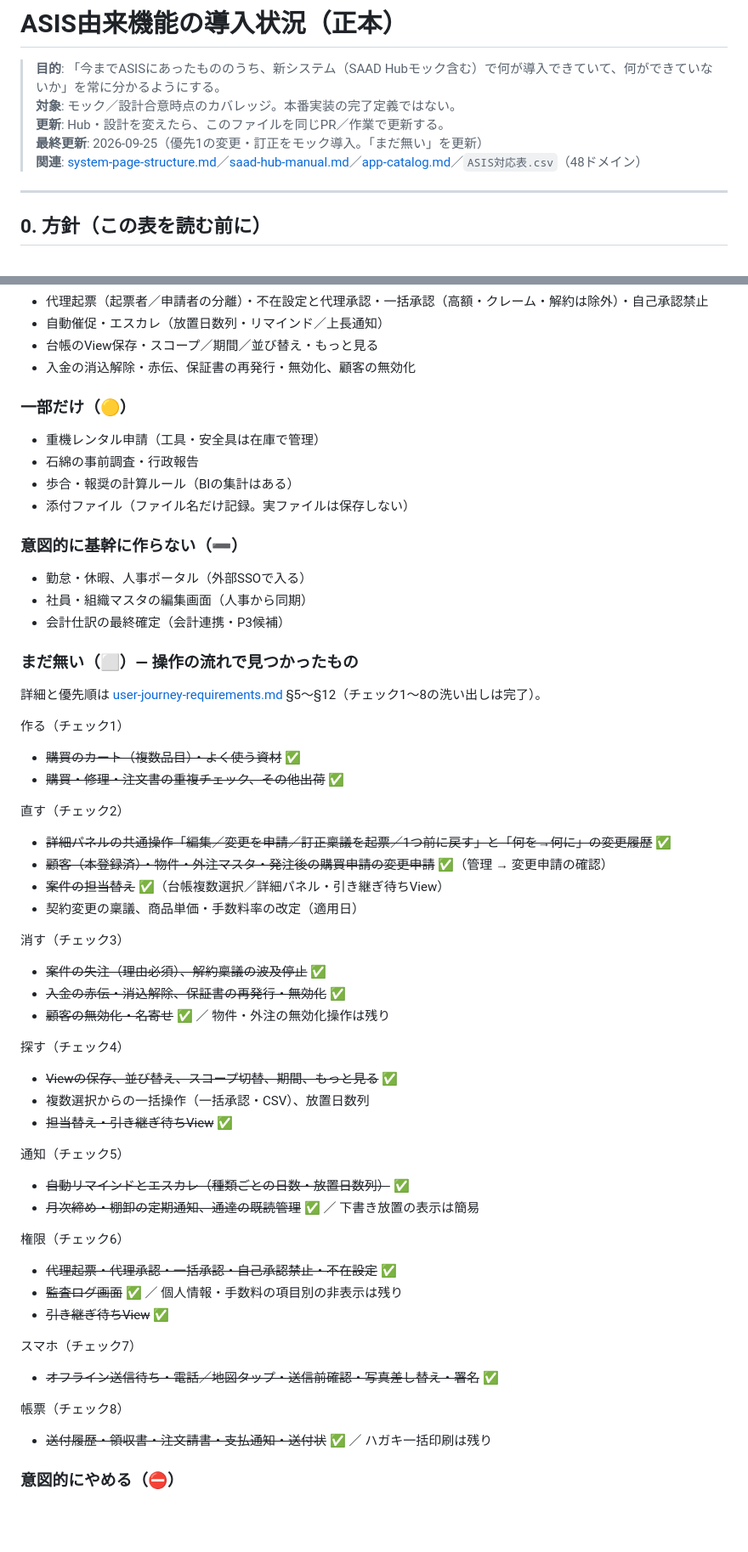
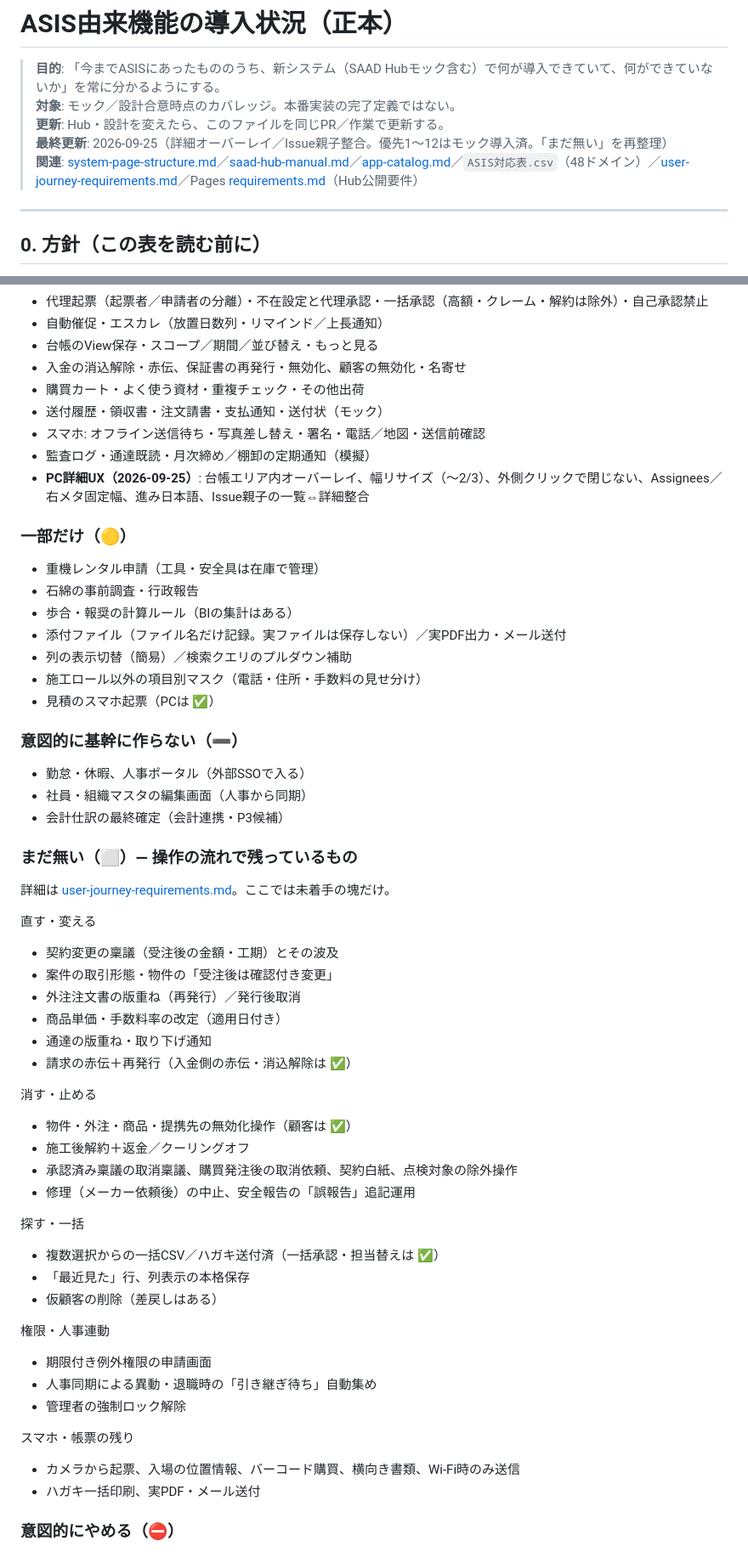
Before and after one commit to hoshimotoyasunori/saad-hub-mock, a Markdown page: asis-capability-coverage.md, 2 parts joined by grey strips. Shown at 85% size. GitHub-like rendering; blank space fills up the shorter version.

Commit message:
Refresh coverage status: done vs remaining after priority 1–12
Reconcile asis-capability-coverage and user-journey summaries with current mock scope.

Co-authored-by: Cursor <cursoragent@cursor.com>

```diff
--- a/asis-capability-coverage.md
+++ b/asis-capability-coverage.md
@@ -3,8 +3,8 @@
 > **目的**: 「今までASISにあったもののうち、新システム（SAAD Hubモック含む）で何が導入できていて、何ができていないか」を常に分かるようにする。
 > **対象**: モック／設計合意時点のカバレッジ。本番実装の完了定義ではない。
 > **更新**: Hub・設計を変えたら、このファイルを同じPR／作業で更新する。
-> **最終更新**: 2026-09-25（優先1の変更・訂正をモック導入。「まだ無い」を更新）
-> **関連**: [system-page-structure.md](system-page-structure.md)／[saad-hub-manual.md](saad-hub-manual.md)／[app-catalog.md](app-catalog.md)／`ASIS対応表.csv`（48ドメイン）
+> **最終更新**: 2026-09-25（詳細オーバーレイ／Issue親子整合。優先1〜12はモック導入済。「まだ無い」を再整理）
+> **関連**: [system-page-structure.md](system-page-structure.md)／[saad-hub-manual.md](saad-hub-manual.md)／[app-catalog.md](app-catalog.md)／`ASIS対応表.csv`（48ドメイン）／[user-journey-requirements.md](user-journey-requirements.md)／Pages [requirements.md](../../saad-hub-pages/requirements.md)（Hub公開要件）
 
 ---
 
@@ -229,14 +229,22 @@ ASISの「リスト」「管理画面」「進捗表」は、だいたい次の
 - 代理起票（起票者／申請者の分離）・不在設定と代理承認・一括承認（高額・クレーム・解約は除外）・自己承認禁止
 - 自動催促・エスカレ（放置日数列・リマインド／上長通知）
 - 台帳のView保存・スコープ／期間／並び替え・もっと見る
-- 入金の消込解除・赤伝、保証書の再発行・無効化、顧客の無効化
+- 入金の消込解除・赤伝、保証書の再発行・無効化、顧客の無効化・名寄せ
+- 購買カート・よく使う資材・重複チェック・その他出荷
+- 送付履歴・領収書・注文請書・支払通知・送付状（モック）
+- スマホ: オフライン送信待ち・写真差し替え・署名・電話／地図・送信前確認
+- 監査ログ・通達既読・月次締め／棚卸の定期通知（模擬）
+- **PC詳細UX（2026-09-25）**: 台帳エリア内オーバーレイ、幅リサイズ（〜2/3）、外側クリックで閉じない、Assignees／右メタ固定幅、進み日本語、Issue親子の一覧⇔詳細整合
 
 ### 一部だけ（🟡）
 
 - 重機レンタル申請（工具・安全具は在庫で管理）
 - 石綿の事前調査・行政報告
 - 歩合・報奨の計算ルール（BIの集計はある）
-- 添付ファイル（ファイル名だけ記録。実ファイルは保存しない）
+- 添付ファイル（ファイル名だけ記録。実ファイルは保存しない）／実PDF出力・メール送付
+- 列の表示切替（簡易）／検索クエリのプルダウン補助
+- 施工ロール以外の項目別マスク（電話・住所・手数料の見せ分け）
+- 見積のスマホ起票（PCは ✅）
 
 ### 意図的に基幹に作らない（➖）
 
@@ -244,44 +252,37 @@ ASISの「リスト」「管理画面」「進捗表」は、だいたい次の
 - 社員・組織マスタの編集画面（人事から同期）
 - 会計仕訳の最終確定（会計連携・P3候補）
 
-### まだ無い（⬜）— 操作の流れで見つかったもの
+### まだ無い（⬜）— 操作の流れで残っているもの
 
-詳細と優先順は [user-journey-requirements.md](user-journey-requirements.md) §5〜§12（チェック1〜8の洗い出しは完了）。
+詳細は [user-journey-requirements.md](user-journey-requirements.md)。ここでは未着手の塊だけ。
 
-作る（チェック1）
-- ~~購買のカート（複数品目）・よく使う資材~~ ✅
-- ~~購買・修理・注文書の重複チェック、その他出荷~~ ✅
+直す・変える
+- 契約変更の稟議（受注後の金額・工期）とその波及
+- 案件の取引形態・物件の「受注後は確認付き変更」
+- 外注注文書の版重ね（再発行）／発行後取消
+- 商品単価・手数料率の改定（適用日付き）
+- 通達の版重ね・取り下げ通知
+- 請求の赤伝＋再発行（入金側の赤伝・消込解除は ✅）
 
-直す（チェック2）
-- ~~詳細パネルの共通操作「編集／変更を申請／訂正稟議を起票／1つ前に戻す」と「何を→何に」の変更履歴~~ ✅
-- ~~顧客（本登録済）・物件・外注マスタ・発注後の購買申請の変更申請~~ ✅（管理 → 変更申請の確認）
-- ~~案件の担当替え~~ ✅（台帳複数選択／詳細パネル・引き継ぎ待ちView）
-- 契約変更の稟議、商品単価・手数料率の改定（適用日）
+消す・止める
+- 物件・外注・商品・提携先の無効化操作（顧客は ✅）
+- 施工後解約＋返金／クーリングオフ
+- 承認済み稟議の取消稟議、購買発注後の取消依頼、契約白紙、点検対象の除外操作
+- 修理（メーカー依頼後）の中止、安全報告の「誤報告」追記運用
 
-消す（チェック3）
-- ~~案件の失注（理由必須）、解約稟議の波及停止~~ ✅
-- ~~入金の赤伝・消込解除、保証書の再発行・無効化~~ ✅
-- ~~顧客の無効化・名寄せ~~ ✅ ／ 物件・外注の無効化操作は残り
+探す・一括
+- 複数選択からの一括CSV／ハガキ送付済（一括承認・担当替えは ✅）
+- 「最近見た」行、列表示の本格保存
+- 仮顧客の削除（差戻しはある）
 
-探す（チェック4）
-- ~~Viewの保存、並び替え、スコープ切替、期間、もっと見る~~ ✅
-- 複数選択からの一括操作（一括承認・CSV）、放置日数列
-- ~~担当替え・引き継ぎ待ちView~~ ✅
+権限・人事連動
+- 期限付き例外権限の申請画面
+- 人事同期による異動・退職時の「引き継ぎ待ち」自動集め
+- 管理者の強制ロック解除
 
-通知（チェック5）
-- ~~自動リマインドとエスカレ（種類ごとの日数・放置日数列）~~ ✅
-- ~~月次締め・棚卸の定期通知、通達の既読管理~~ ✅ ／ 下書き放置の表示は簡易
-
-権限（チェック6）
-- ~~代理起票・代理承認・一括承認・自己承認禁止・不在設定~~ ✅
-- ~~監査ログ画面~~ ✅ ／ 個人情報・手数料の項目別の非表示は残り
-- ~~引き継ぎ待ちView~~ ✅
-
-スマホ（チェック7）
-- ~~オフライン送信待ち・電話／地図タップ・送信前確認・写真差し替え・署名~~ ✅
-
-帳票（チェック8）
-- ~~送付履歴・領収書・注文請書・支払通知・送付状~~ ✅ ／ ハガキ一括印刷は残り
+スマホ・帳票の残り
+- カメラから起票、入場の位置情報、バーコード購買、横向き書類、Wi-Fi時のみ送信
+- ハガキ一括印刷、実PDF・メール送付
 
 ### 意図的にやめる（⛔）
 
```
Also changed, not shown: user-journey-requirements.md (+9 -9 lines).
